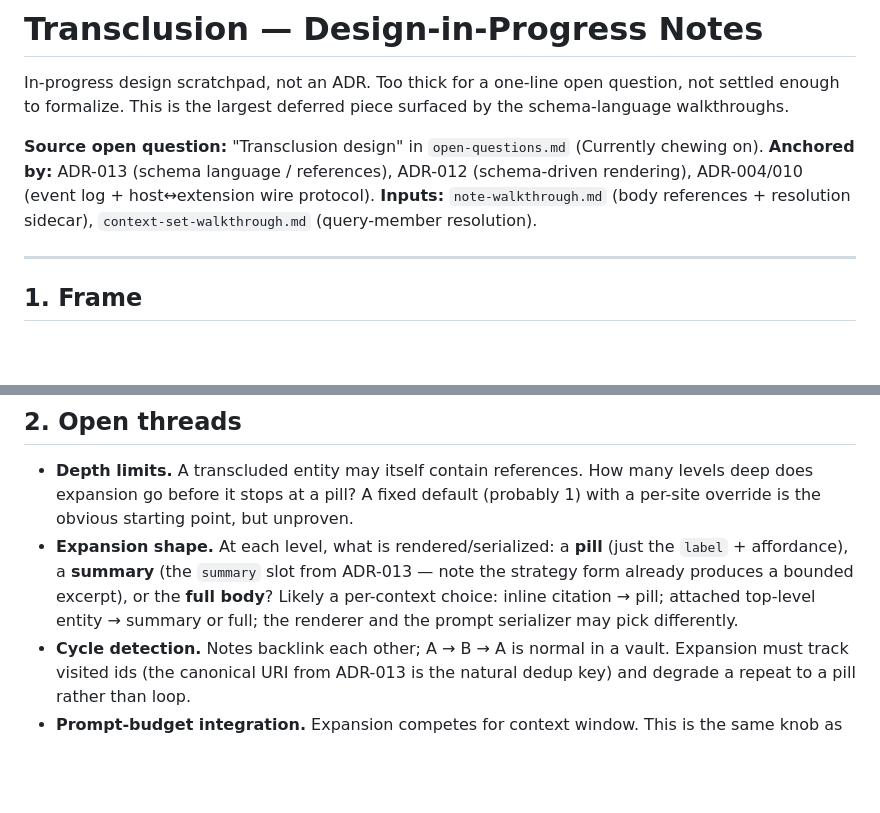
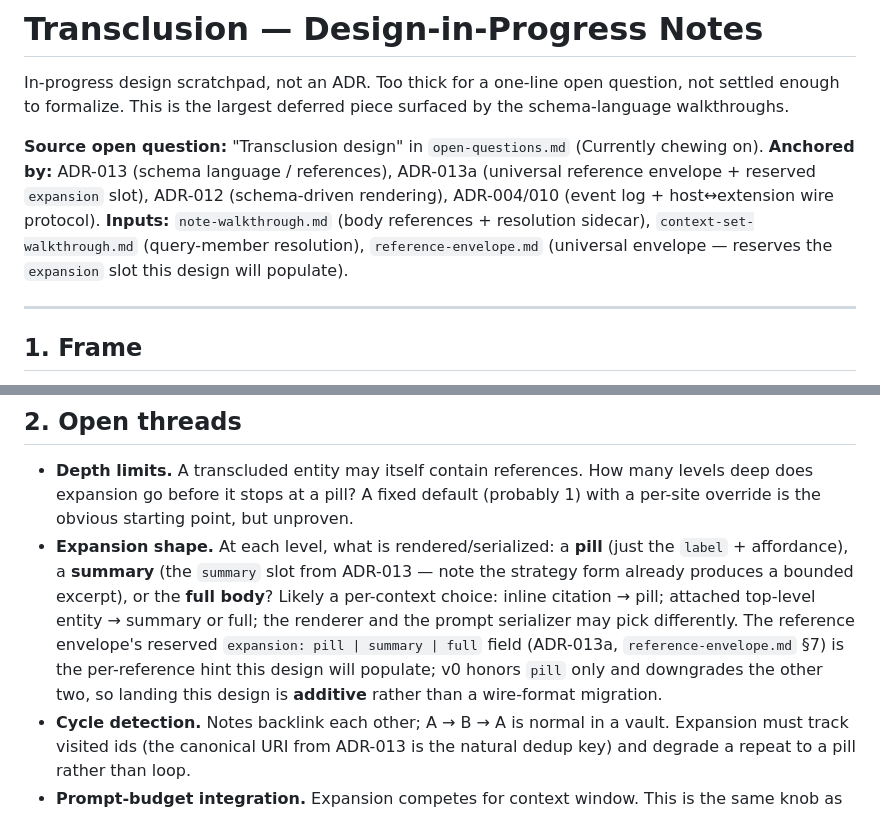
Before and after one commit to getproxenos/proxenos, a Markdown page: design-notes/transclusion-notes.md, 2 parts joined by grey strips. Rendered like a GitHub page; blank space fills up the shorter version.

```diff
--- a/design-notes/transclusion-notes.md
+++ b/design-notes/transclusion-notes.md
@@ -5,10 +5,13 @@ settled enough to formalize. This is the largest deferred piece surfaced by the
 walkthroughs.
 
 **Source open question:** "Transclusion design" in `open-questions.md` (Currently chewing on).
-**Anchored by:** ADR-013 (schema language / references), ADR-012 (schema-driven rendering),
+**Anchored by:** ADR-013 (schema language / references), ADR-013a (universal reference
+envelope + reserved `expansion` slot), ADR-012 (schema-driven rendering),
 ADR-004/010 (event log + host↔extension wire protocol).
 **Inputs:** `note-walkthrough.md` (body references + resolution sidecar),
-`context-set-walkthrough.md` (query-member resolution).
+`context-set-walkthrough.md` (query-member resolution),
+`reference-envelope.md` (universal envelope — reserves the `expansion` slot this design
+will populate).
 
 ---
 
@@ -41,7 +44,10 @@ Three concrete sites where transclusion shows up, all already in the design:
   `label` + affordance), a **summary** (the `summary` slot from ADR-013 — note the strategy
   form already produces a bounded excerpt), or the **full body**? Likely a per-context choice:
   inline citation → pill; attached top-level entity → summary or full; the renderer and the
-  prompt serializer may pick differently.
+  prompt serializer may pick differently. The reference envelope's reserved
+  `expansion: pill | summary | full` field (ADR-013a, `reference-envelope.md` §7) is the
+  per-reference hint this design will populate; v0 honors `pill` only and downgrades the
+  other two, so landing this design is **additive** rather than a wire-format migration.
 - **Cycle detection.** Notes backlink each other; A → B → A is normal in a vault. Expansion
   must track visited ids (the canonical URI from ADR-013 is the natural dedup key) and degrade
   a repeat to a pill rather than loop.
```
Also changed, not shown: design-notes/search-shape-notes.md (+5 -3 lines), open-questions.md (+3 -1 lines).
